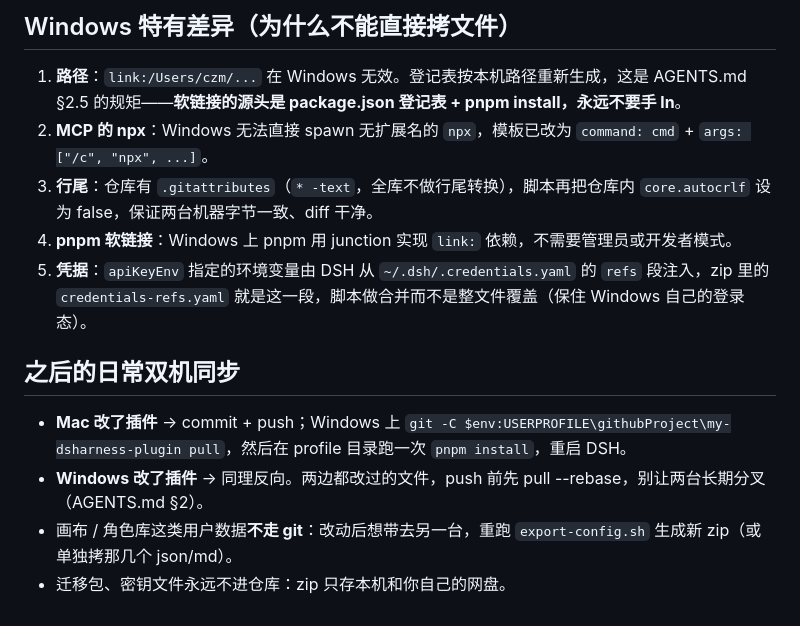
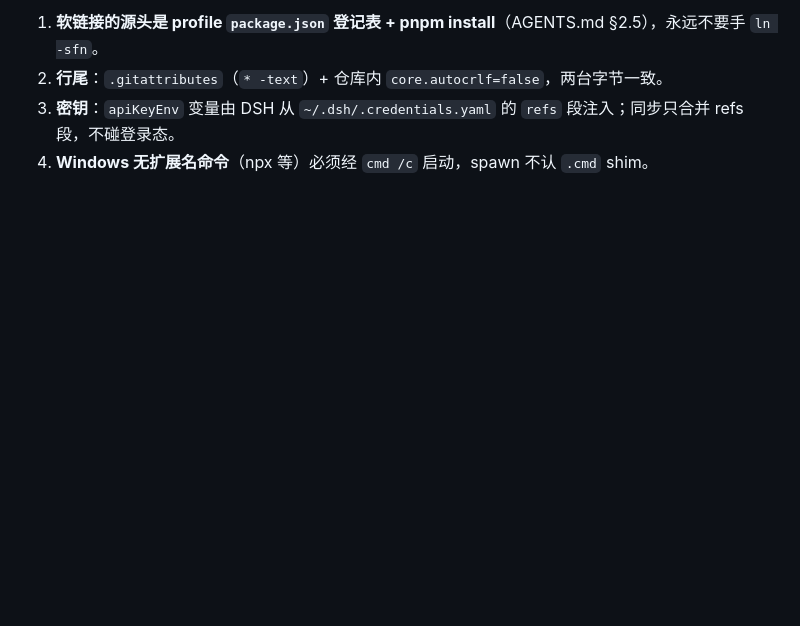
Before and after one commit to czm233/my-dsharness-plugin, a Markdown page: WINDOWS-SETUP.md, the part around one of its changes. GitHub-like rendering; blank space fills up the shorter version.

```diff
--- a/WINDOWS-SETUP.md
+++ b/WINDOWS-SETUP.md
@@ -52,15 +41,5 @@ powershell -ExecutionPolicy Bypass -File scripts\setup-windows.ps1 -MigrationZip
 
-## Windows 特有差异（为什么不能直接拷文件）
-
-1. **路径**：`link:/Users/czm/...` 在 Windows 无效。登记表按本机路径重新生成，这是 AGENTS.md §2.5 的规矩——**软链接的源头是 package.json 登记表 + pnpm install，永远不要手 ln**。
-2. **MCP 的 npx**：Windows 无法直接 spawn 无扩展名的 `npx`，模板已改为 `command: cmd` + `args: ["/c", "npx", ...]`。
-3. **行尾**：仓库有 `.gitattributes`（`* -text`，全库不做行尾转换），脚本再把仓库内 `core.autocrlf` 设为 false，保证两台机器字节一致、diff 干净。
-4. **pnpm 软链接**：Windows 上 pnpm 用 junction 实现 `link:` 依赖，不需要管理员或开发者模式。
-5. **凭据**：`apiKeyEnv` 指定的环境变量由 DSH 从 `~/.dsh/.credentials.yaml` 的 `refs` 段注入，zip 里的 `credentials-refs.yaml` 就是这一段，脚本做合并而不是整文件覆盖（保住 Windows 自己的登录态）。
-
-## 之后的日常双机同步
-
-- **Mac 改了插件** → commit + push；Windows 上 `git -C $env:USERPROFILE\githubProject\my-dsharness-plugin pull`，然后在 profile 目录跑一次 `pnpm install`，重启 DSH。
-- **Windows 改了插件** → 同理反向。两边都改过的文件，push 前先 pull --rebase，别让两台长期分叉（AGENTS.md §2）。
-- 画布 / 角色库这类用户数据**不走 git**：改动后想带去另一台，重跑 `export-config.sh` 生成新 zip（或单独拷那几个 json/md）。
-- 迁移包、密钥文件永远不进仓库：zip 只存本机和你自己的网盘。
+1. **软链接的源头是 profile `package.json` 登记表 + pnpm install**（AGENTS.md §2.5），永远不要手 `ln -sfn`。
+2. **行尾**：`.gitattributes`（`* -text`）+ 仓库内 `core.autocrlf=false`，两台字节一致。
+3. **密钥**：`apiKeyEnv` 变量由 DSH 从 `~/.dsh/.credentials.yaml` 的 `refs` 段注入；同步只合并 refs 段，不碰登录态。
+4. **Windows 无扩展名命令**（npx 等）必须经 `cmd /c` 启动，spawn 不认 `.cmd` shim。
```
Also changed, not shown: other parts of WINDOWS-SETUP.md (+23 -34 lines), AGENTS.md (+1 -1 lines).
